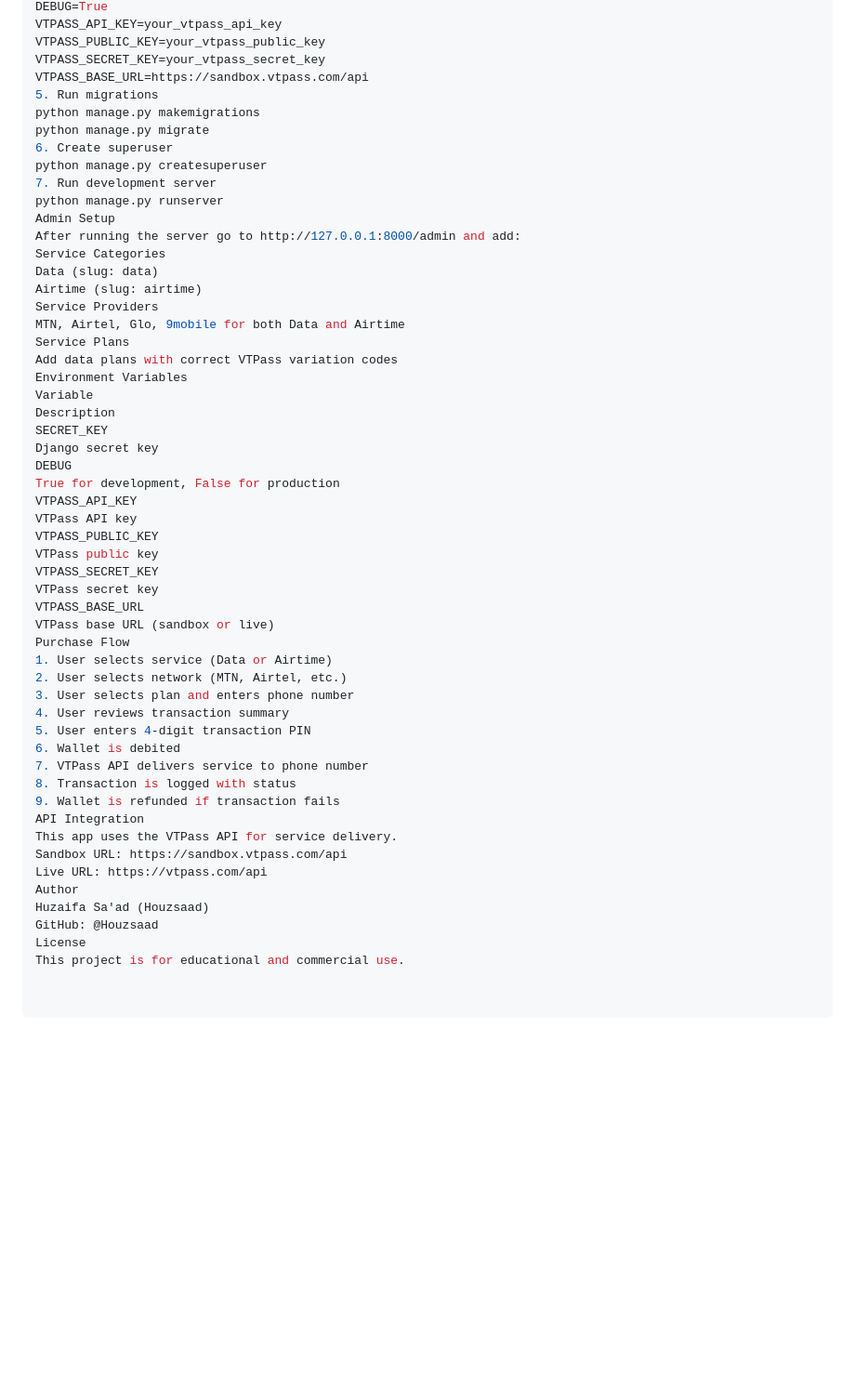
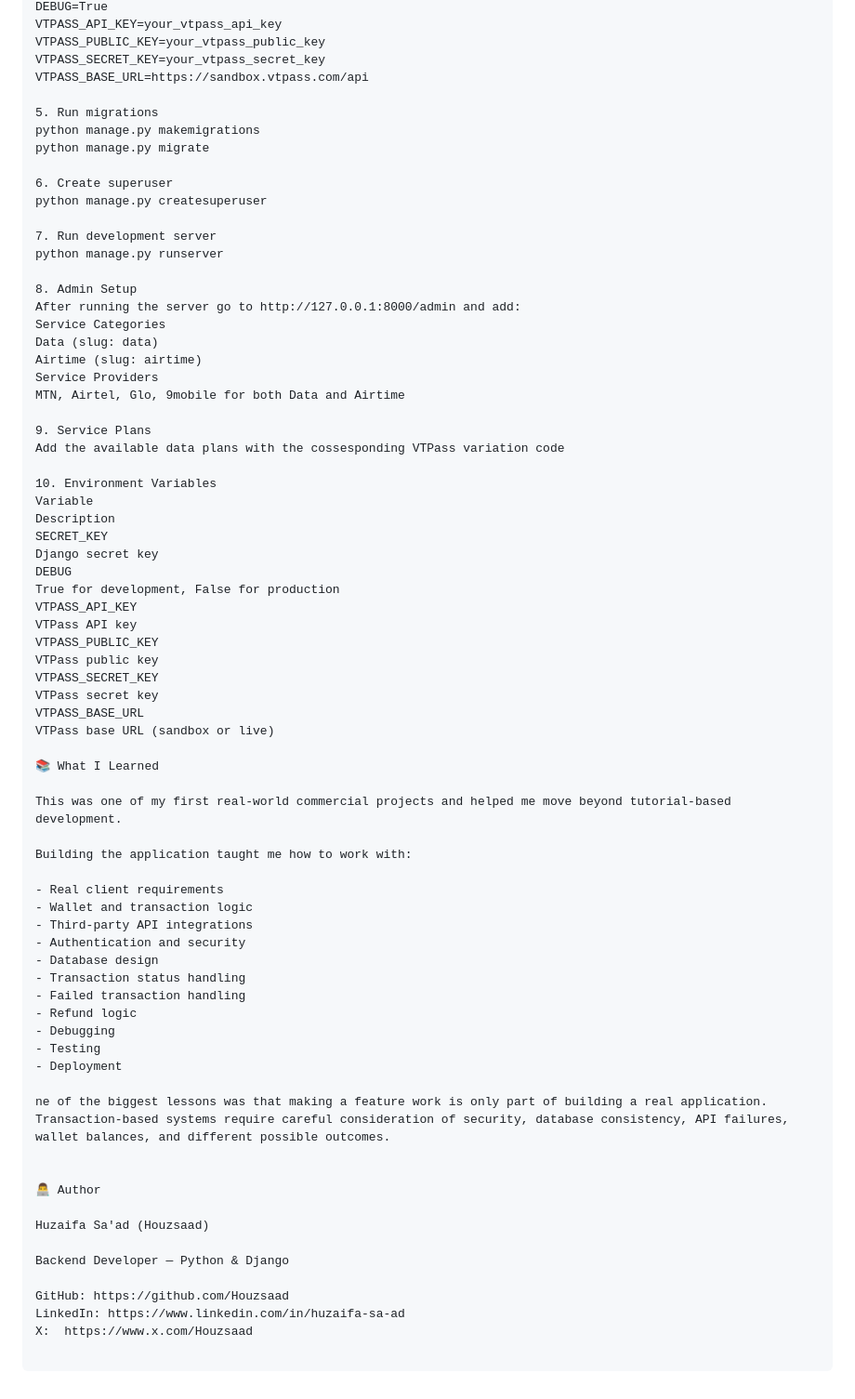
Before and after one commit to Houzsaad/vtu-payment-system, a Markdown page: README.md, the part around one of its changes. Shown at 93% size. Rendered like a GitHub page; blank space fills up the shorter version.

```diff
--- a/README.md
+++ b/README.md
@@ -60,23 +140,29 @@ VTPASS_API_KEY=your_vtpass_api_key
 VTPASS_PUBLIC_KEY=your_vtpass_public_key
 VTPASS_SECRET_KEY=your_vtpass_secret_key
 VTPASS_BASE_URL=https://sandbox.vtpass.com/api
+
 5. Run migrations
 python manage.py makemigrations
 python manage.py migrate
+
 6. Create superuser
 python manage.py createsuperuser
+
 7. Run development server
 python manage.py runserver
-Admin Setup
+
+8. Admin Setup
 After running the server go to http://127.0.0.1:8000/admin and add:
 Service Categories
 Data (slug: data)
 Airtime (slug: airtime)
 Service Providers
 MTN, Airtel, Glo, 9mobile for both Data and Airtime
-Service Plans
-Add data plans with correct VTPass variation codes
-Environment Variables
+
+9. Service Plans
+Add the available data plans with the cossesponding VTPass variation code
+
+10. Environment Variables
 Variable
 Description
 SECRET_KEY
@@ -91,22 +177,34 @@ VTPASS_SECRET_KEY
 VTPass secret key
 VTPASS_BASE_URL
 VTPass base URL (sandbox or live)
-Purchase Flow
-1. User selects service (Data or Airtime)
-2. User selects network (MTN, Airtel, etc.)
-3. User selects plan and enters phone number
-4. User reviews transaction summary
-5. User enters 4-digit transaction PIN
-6. Wallet is debited
-7. VTPass API delivers service to phone number
-8. Transaction is logged with status
-9. Wallet is refunded if transaction fails
-API Integration
-This app uses the VTPass API for service delivery.
-Sandbox URL: https://sandbox.vtpass.com/api
-Live URL: https://vtpass.com/api
-Author
+
+📚 What I Learned
+
+This was one of my first real-world commercial projects and helped me move beyond tutorial-based development.
+
+Building the application taught me how to work with:
+
+- Real client requirements
+- Wallet and transaction logic
+- Third-party API integrations
+- Authentication and security
+- Database design
+- Transaction status handling
+- Failed transaction handling
+- Refund logic
+- Debugging
+- Testing
+- Deployment
+
+ne of the biggest lessons was that making a feature work is only part of building a real application. Transaction-based systems require careful consideration of security, database consistency, API failures, wallet balances, and different possible outcomes.
+
+
+👨‍💻 Author
+
 Huzaifa Sa'ad (Houzsaad)
-GitHub: @Houzsaad
-License
-This project is for educational and commercial use.
+
+Backend Developer — Python & Django
+
+GitHub: https://github.com/Houzsaad
+LinkedIn: https://www.linkedin.com/in/huzaifa-sa-ad
+X:  https://www.x.com/Houzsaad
```
Also changed, not shown: other parts of README.md (+109 -29 lines).
